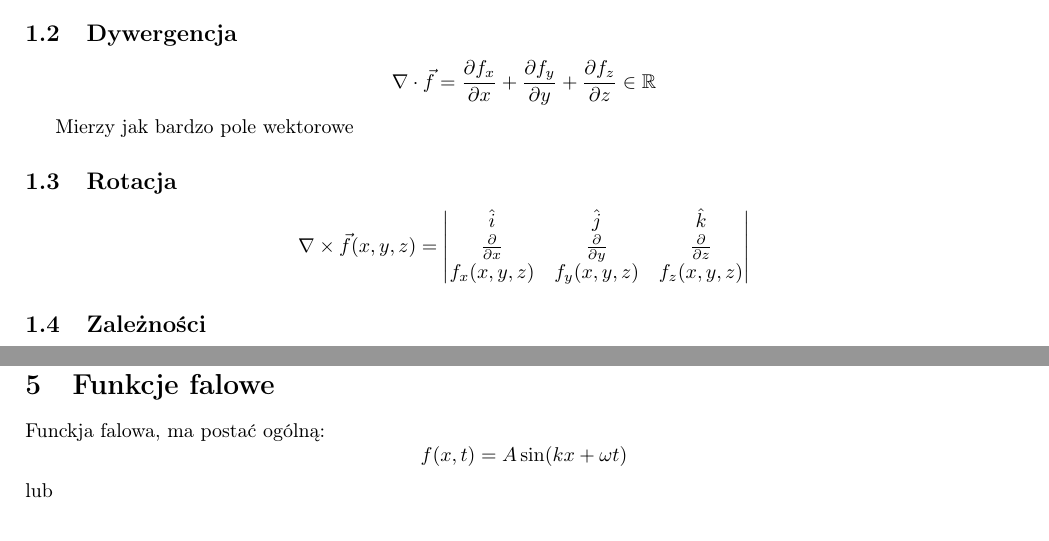
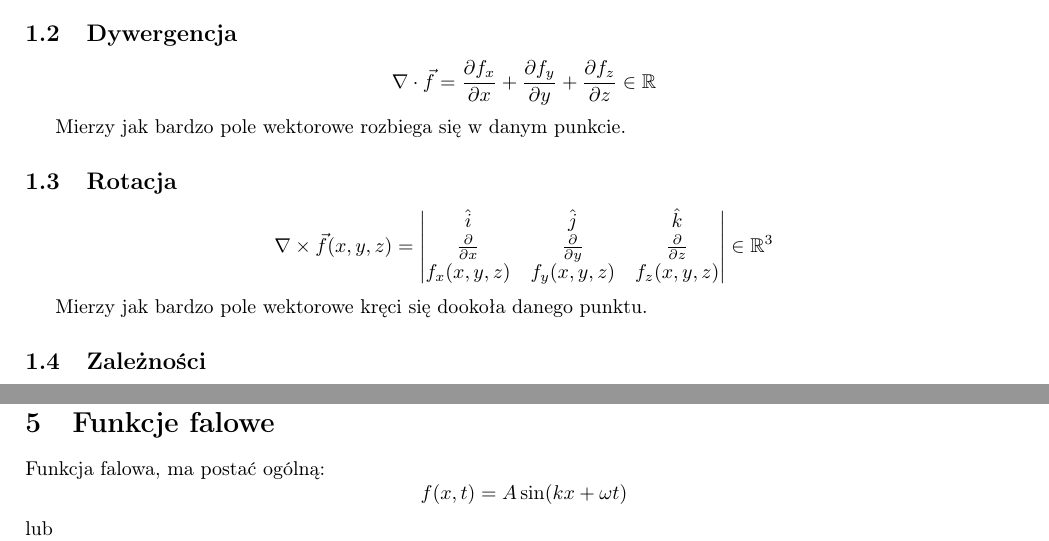
Before and after one commit to TCA166/notes, a LaTeX document (optyka/optyka.tex): two parts of pages 1 and 3 of 3, joined at a grey line, cut so that both start at the same text. Compiled offline with pdfLaTeX.

Commit message:
drobne poprawki optyka

```diff
--- a/optyka/optyka.tex
+++ b/optyka/optyka.tex
@@ -32,7 +32,7 @@ f_y}{\partial y} + \frac{\partial f_z}{\partial z}
 \in \mathbb{R}
 $$
 
-Mierzy jak bardzo pole wektorowe
+Mierzy jak bardzo pole wektorowe rozbiega się w danym punkcie.
 
 \subsection{Rotacja}
 
@@ -46,7 +46,10 @@ $$
   f_x(x, y, z) & f_y(x, y, z) & f_z(x, y, z)
 
 \end{vmatrix}
+\in \mathbb{R}^3
 $$
+
+Mierzy jak bardzo pole wektorowe kręci się dookoła danego punktu.
 
 \subsection{Zależności}
 
@@ -167,7 +171,7 @@ $$
 
 \section{Funkcje falowe}
 
-Funckja falowa, ma postać ogólną:
+Funkcja falowa, ma postać ogólną:
 $$
 f(x, t) = A \sin(kx + \omega t)
 $$
```
Also changed, not shown: optyka/optyka.pdf, optyka/optyka.tex (1 more changed lines).
